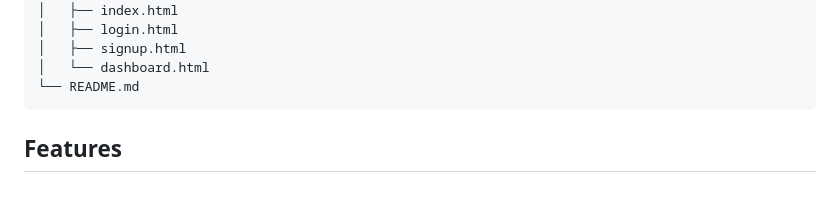
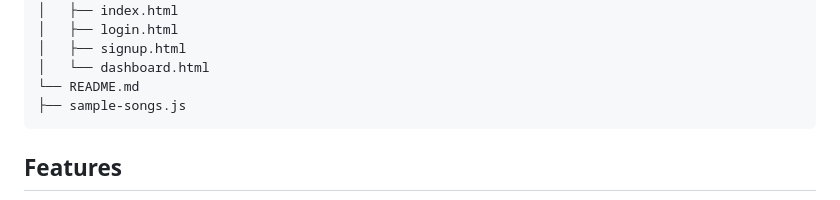
Before and after one commit to niiadu/SongPlaylistProject-DLBCSPJWD01, a Markdown page: README.md, the part around the change. GitHub-like rendering.

````diff
--- a/README.md
+++ b/README.md
@@ -33,6 +33,7 @@ music-playlist-app/
 │   ├── signup.html
 │   └── dashboard.html
 └── README.md
+├── sample-songs.js
 ```
 
 ## Features
````
